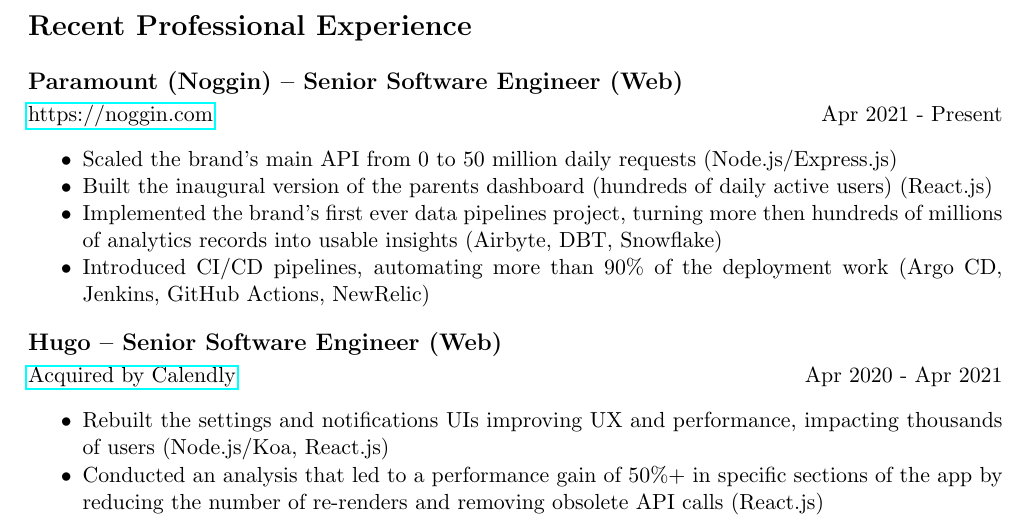
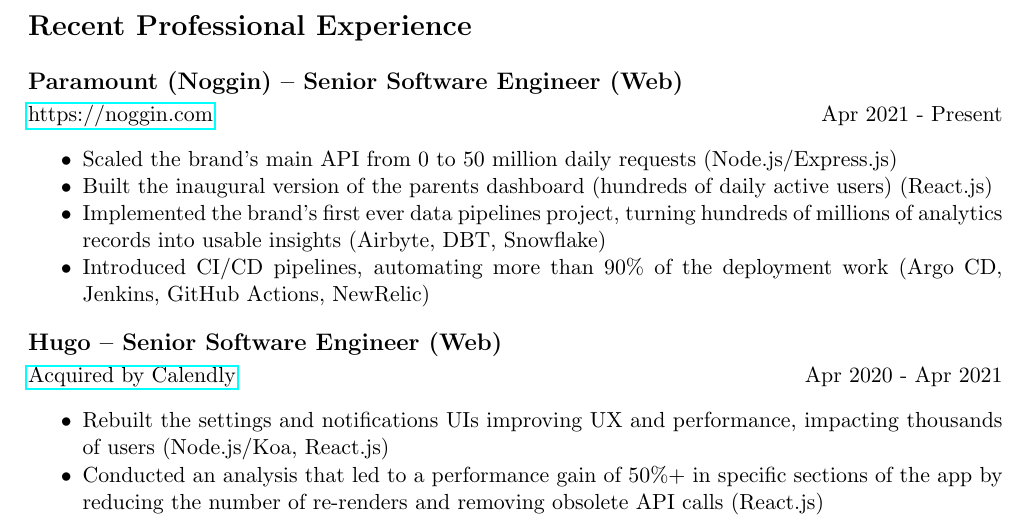
Before and after one commit to marcoskichel/marcoskichel, a LaTeX CV (resume/marcos_kichel.tex): part of page 1 of 2, cut so that both start at the same text. Compiled offline with pdfLaTeX.

Commit message:
Fix redundancy

```diff
--- a/resume/marcos_kichel.tex
+++ b/resume/marcos_kichel.tex
@@ -30,7 +30,7 @@
 \begin{itemize}[noitemsep]
     \item Scaled the brand's main API from 0 to 50 million daily requests (Node.js/Express.js)
     \item Built the inaugural version of the parents dashboard (hundreds of daily active users) (React.js)
-    \item Implemented the brand's first ever data pipelines project, turning more then hundreds of millions of analytics records into usable insights (Airbyte, DBT, Snowflake)
+    \item Implemented the brand's first ever data pipelines project, turning hundreds of millions of analytics records into usable insights (Airbyte, DBT, Snowflake)
     \item Introduced CI/CD pipelines, automating more than 90\% of the deployment work (Argo CD, Jenkins, GitHub Actions, NewRelic)
 \end{itemize}
 
```
Also changed, not shown: resume/marcos_kichel.pdf.
